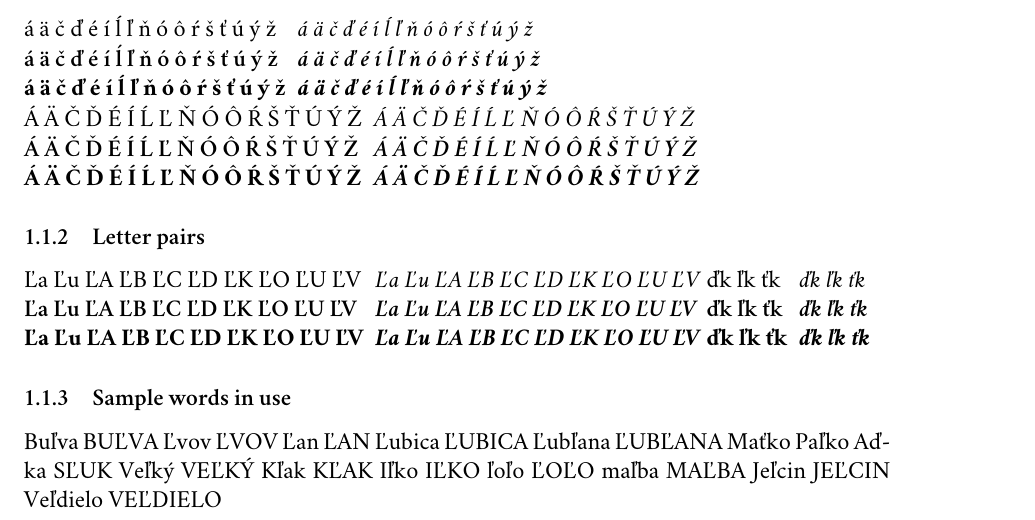
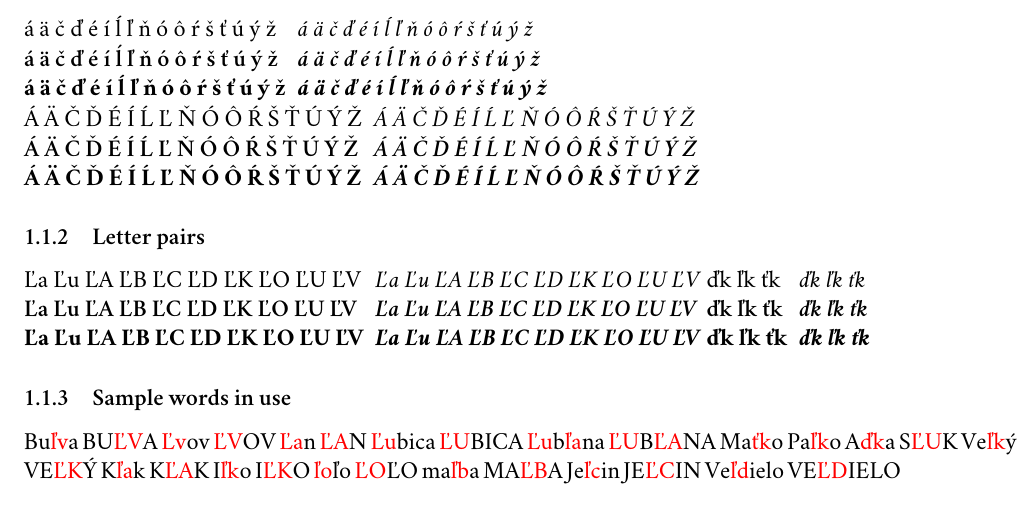
Before and after one commit to skosch/Crimson, a LaTeX document (Specimen/crimson-L-with-caron-specimen.tex): part of the page, cut so that both start at the same text. Compiled offline with XeLaTeX.

Commit message:
Add color to letter pairs used in words in specimen.

```diff
--- a/Specimen/crimson-L-with-caron-specimen.tex
+++ b/Specimen/crimson-L-with-caron-specimen.tex
@@ -5,6 +5,7 @@
 \usepackage{polyglossia}
 \setdefaultlanguage{english}
 \setotherlanguage{slovak}
+\usepackage{xcolor}
 \usepackage[left=1in,top=1in,right=1in,bottom=1.25in,bindingoffset=0.25in]{geometry}
 %
 \def\kernpairsLcaron{Ľa Ľu ĽA ĽB ĽC ĽD ĽK ĽO ĽU ĽV}
@@ -16,6 +17,7 @@
 \textbf{#1} & \textit{\textbf{#1}}\\
 {\crimsonbold #1} & {\crimsonbold\textit{#1}}
 \end{tabular}}
+\newcommand{\red}[1]{{\color{red} #1}}
 %
 \begin{document}
 \section{Crimson font specimen}
@@ -28,6 +30,6 @@
 \testallweights{\kernpairsLcaron}
 \testallweights{\kernpairsdltcaron}
 \subsubsection{Sample words in use}
-Buľva BUĽVA Ľvov ĽVOV Ľan ĽAN Ľubica ĽUBICA Ľubľana ĽUBĽANA Maťko Paľko Aďka SĽUK Veľký VEĽKÝ Kľak KĽAK   Iľko IĽKO ľoľo ĽOĽO maľba MAĽBA Jeľcin JEĽCIN Veľdielo VEĽDIELO
+Bu\red{ľv}a BU\red{ĽV}A \red{Ľv}ov \red{ĽV}OV \red{Ľa}n \red{ĽA}N \red{Ľu}bica \red{ĽU}BICA \red{Ľu}b\red{ľa}na \red{ĽU}B\red{ĽA}NA Ma\red{ťk}o Pa\red{ľk}o A\red{ďk}a S\red{ĽU}K Ve\red{ľk}ý VE\red{ĽK}Ý K\red{ľa}k K\red{ĽA}K I\red{ľk}o I\red{ĽK}O \red{ľo}ľo \red{ĽO}ĽO ma\red{ľb}a MA\red{ĽB}A Je\red{ľc}in JE\red{ĽC}IN Ve\red{ľd}ielo VE\red{ĽD}IELO
 \end{slovak}
 \end{document}
```
Also changed, not shown: Specimen/crimson-L-with-caron-specimen.pdf.
